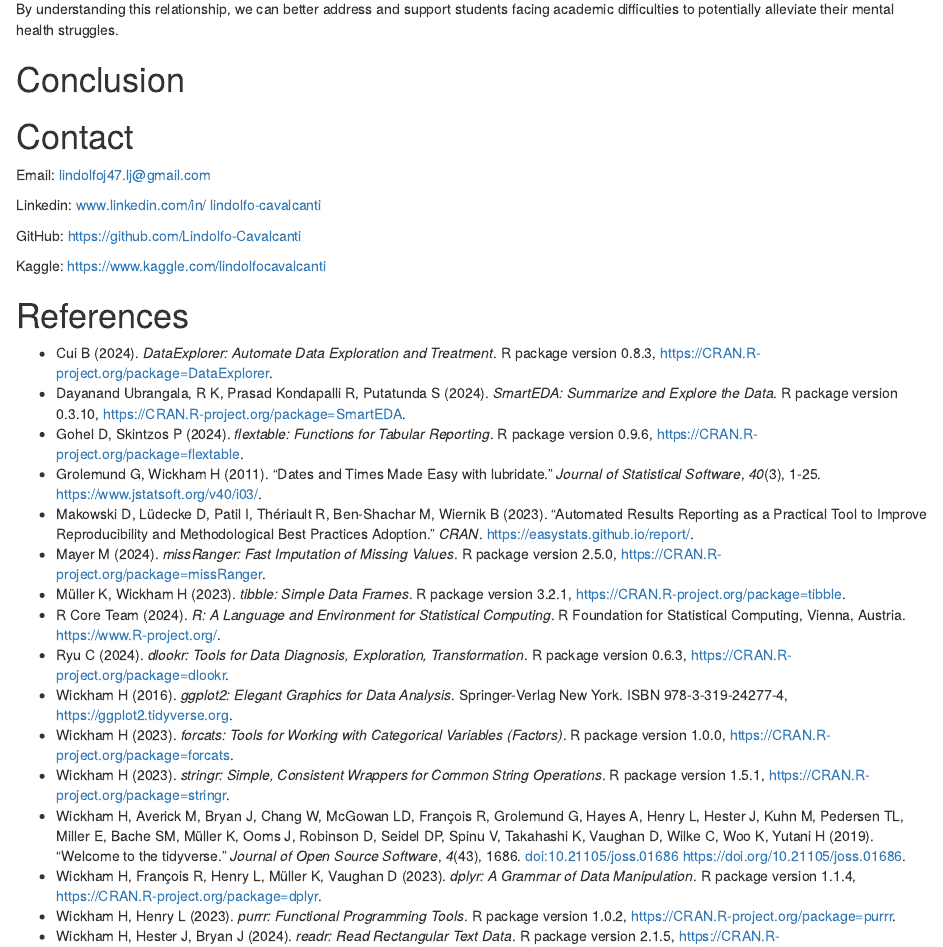
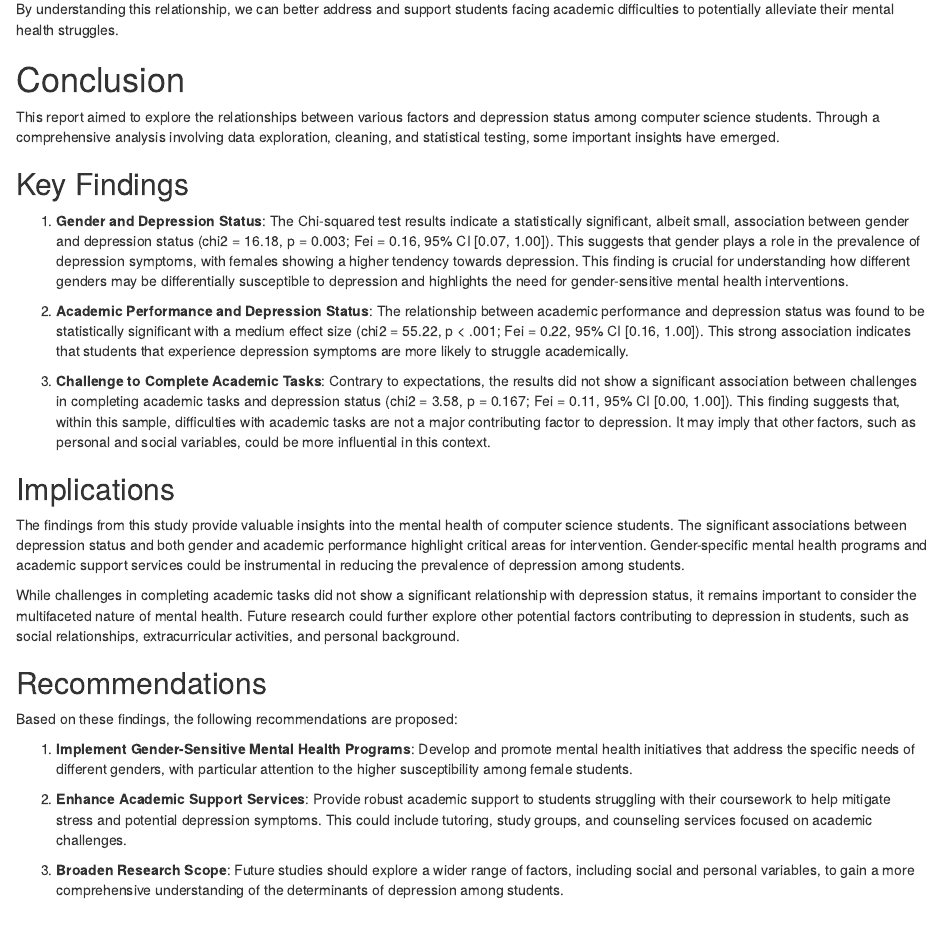
Before and after one commit to Lindolfo-Cavalcanti/Psychology-Psychosocial-Dimensions-of-Student-Life, an R Markdown document (Code/Psychosocial Dimensions of Student Life Report.Rmd): the page in a window 1100 px wide, from 7980 px down. Rendered offline with R 4.5, knitr and Pandoc, with nearby package versions; drawn as R Markdown's standard HTML page in place of the format the file asks for; some code elsewhere in the file could not run offline.

Commit message:
Conclusion Done

```diff
--- a/Code/Psychosocial Dimensions of Student Life Report.Rmd
+++ b/Code/Psychosocial Dimensions of Student Life Report.Rmd
@@ -513,6 +513,32 @@ By understanding this relationship, we can better address and support students f
 
 # Conclusion
 
+This report aimed to explore the relationships between various factors and depression status among computer science students. Through a comprehensive analysis involving data exploration, cleaning, and statistical testing, some important insights have emerged.
+
+## Key Findings
+
+1. **Gender and Depression Status**: The Chi-squared test results indicate a statistically significant, albeit small, association between gender and depression status (chi2 = 16.18, p = 0.003; Fei = 0.16, 95% CI [0.07, 1.00]). This suggests that gender plays a role in the prevalence of depression symptoms, with females showing a higher tendency towards depression. This finding is crucial for understanding how different genders may be differentially susceptible to depression and highlights the need for gender-sensitive mental health interventions.
+
+2. **Academic Performance and Depression Status**: The relationship between academic performance and depression status was found to be statistically significant with a medium effect size (chi2 = 55.22, p < .001; Fei = 0.22, 95% CI [0.16, 1.00]). This strong association indicates that students that experience depression symptoms are more likely to struggle academically.
+
+3. **Challenge to Complete Academic Tasks**: Contrary to expectations, the results did not show a significant association between challenges in completing academic tasks and depression status (chi2 = 3.58, p = 0.167; Fei = 0.11, 95% CI [0.00, 1.00]). This finding suggests that, within this sample, difficulties with academic tasks are not a major contributing factor to depression. It may imply that other factors, such as personal and social variables, could be more influential in this context.
+
+## Implications
+
+The findings from this study provide valuable insights into the mental health of computer science students. The significant associations between depression status and both gender and academic performance highlight critical areas for intervention. Gender-specific mental health programs and academic support services could be instrumental in reducing the prevalence of depression among students.
+
+While challenges in completing academic tasks did not show a significant relationship with depression status, it remains important to consider the multifaceted nature of mental health. Future research could further explore other potential factors contributing to depression in students, such as social relationships, extracurricular activities, and personal background.
+
+## Recommendations
+
+Based on these findings, the following recommendations are proposed:
+
+1. **Implement Gender-Sensitive Mental Health Programs**: Develop and promote mental health initiatives that address the specific needs of different genders, with particular attention to the higher susceptibility among female students.
+
+2. **Enhance Academic Support Services**: Provide robust academic support to students struggling with their coursework to help mitigate stress and potential depression symptoms. This could include tutoring, study groups, and counseling services focused on academic challenges.
+
+3. **Broaden Research Scope**: Future studies should explore a wider range of factors, including social and personal variables, to gain a more comprehensive understanding of the determinants of depression among students.
+
 # Contact
 
 Email: [lindolfoj47.lj\@gmail.com](mailto:lindolfoj47.lj@gmail.com){.email}
```
